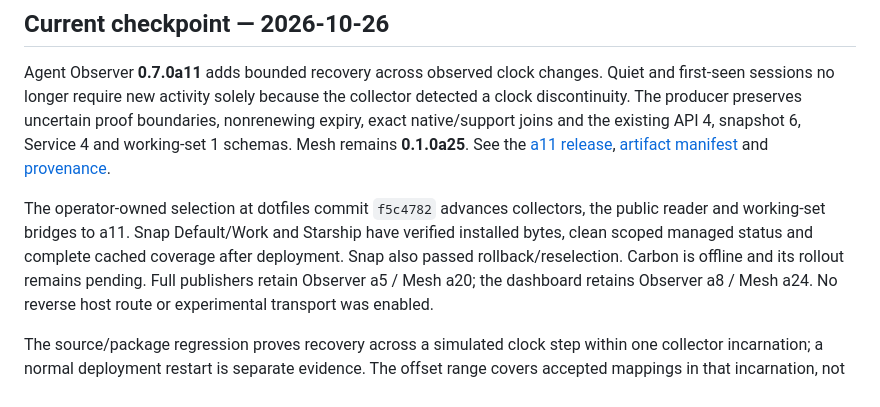
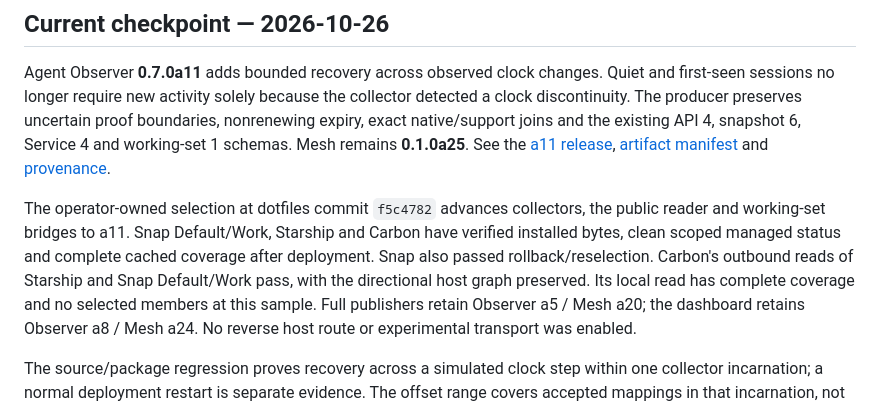
Before and after one commit to byebyebryan/fleet-plus, a Markdown page: docs/compatibility.md, the part around the change. Rendered like a GitHub page.

Commit message:
docs: close Carbon a11 rollout checkpoint

```diff
--- a/docs/compatibility.md
+++ b/docs/compatibility.md
@@ -18,10 +18,12 @@ See the [a11 release](https://github.com/byebyebryan/agent-observer/releases/tag
 and [provenance](https://github.com/byebyebryan/agent-observer/releases/download/v0.7.0a11/provenance.json).
 
 The operator-owned selection at dotfiles commit `f5c4782` advances collectors,
-the public reader and working-set bridges to a11. Snap Default/Work and Starship
+the public reader and working-set bridges to a11. Snap Default/Work, Starship and Carbon
 have verified installed bytes, clean scoped managed status and complete cached
-coverage after deployment. Snap also passed rollback/reselection. Carbon is
-offline and its rollout remains pending. Full publishers retain Observer a5 /
+coverage after deployment. Snap also passed rollback/reselection. Carbon's
+outbound reads of Starship and Snap Default/Work pass, with the directional
+host graph preserved. Its local read has complete coverage and no selected
+members at this sample. Full publishers retain Observer a5 /
 Mesh a20; the dashboard retains Observer a8 / Mesh a24. No reverse host route
 or experimental transport was enabled.
 
```
